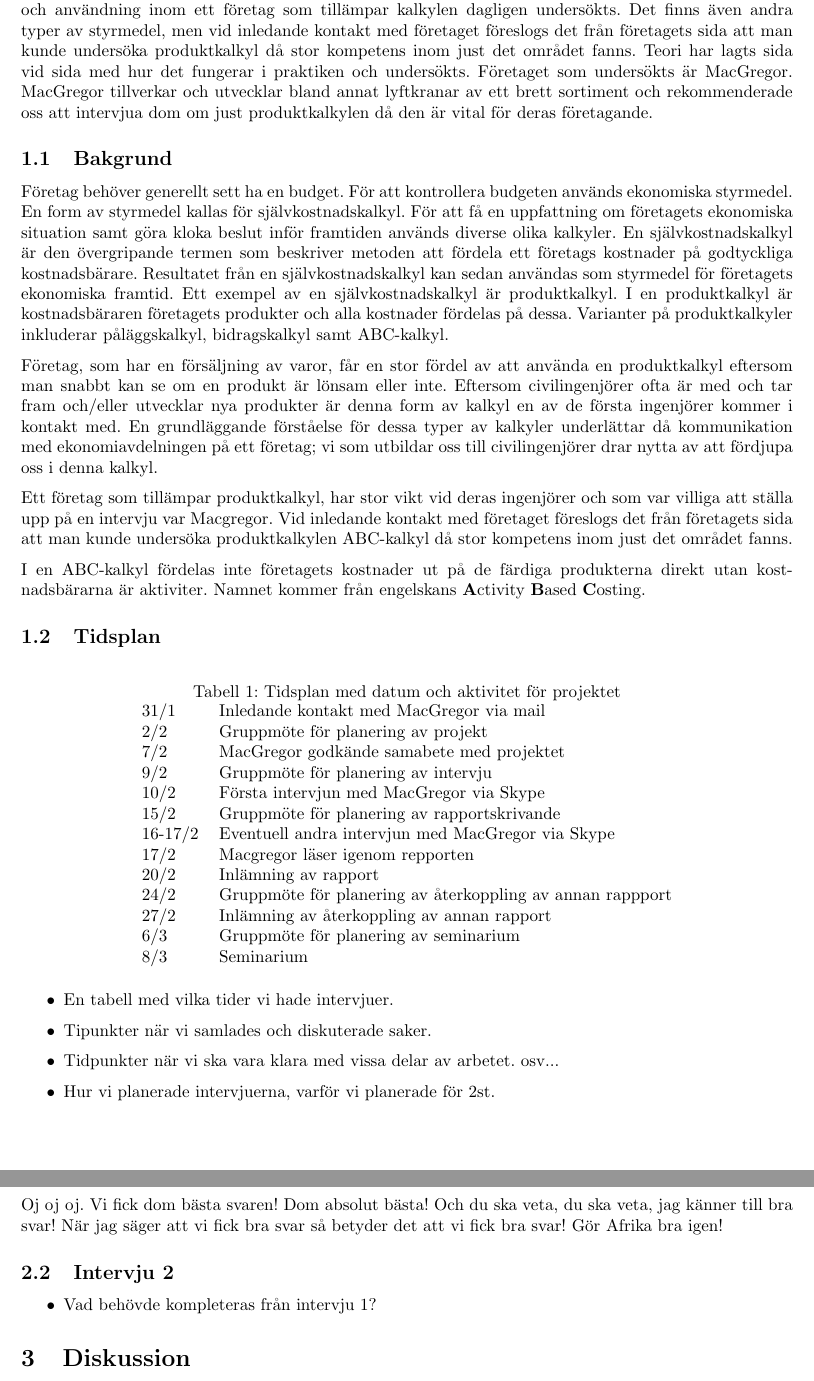
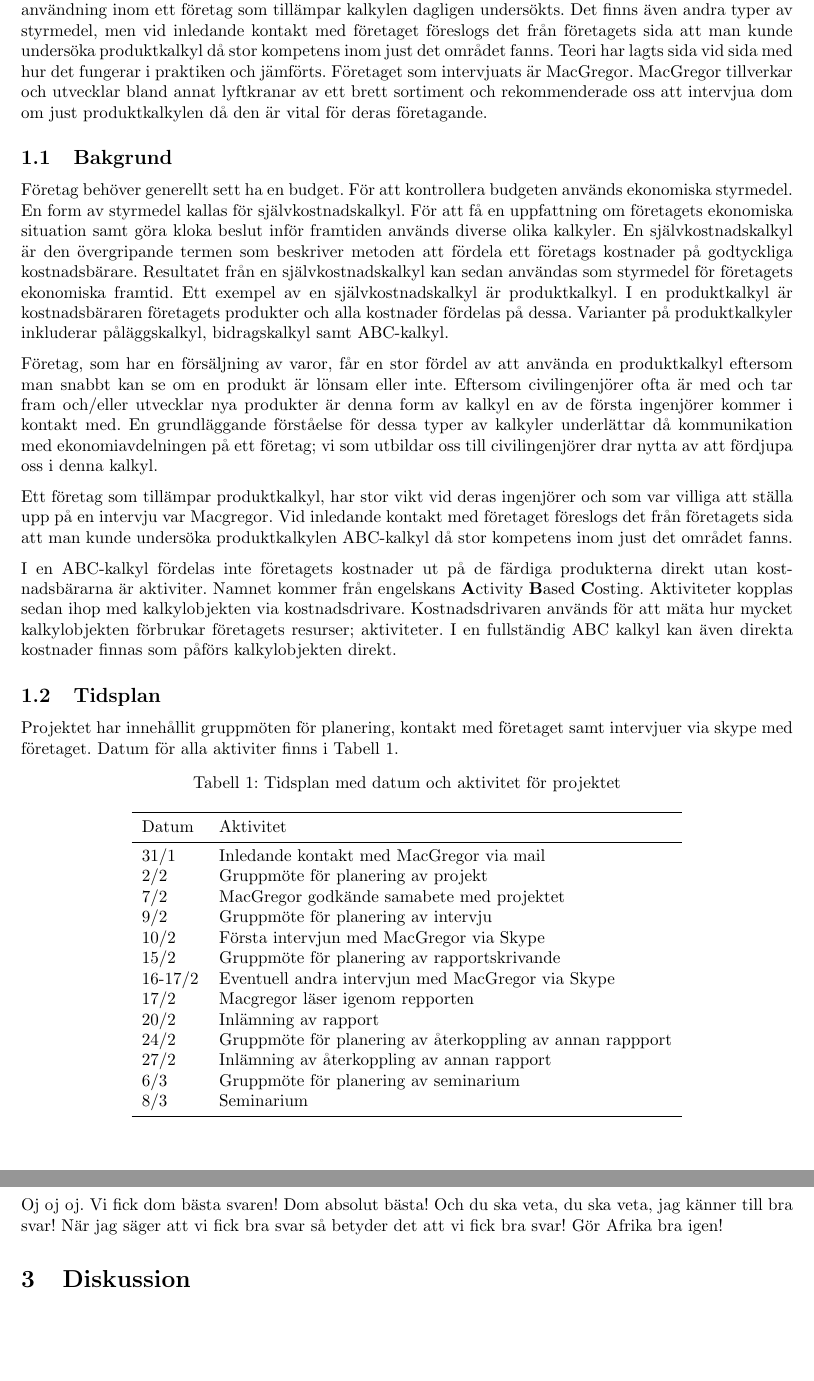
Before and after one commit to LuleBotics/Economy-Project-Report-R0005N, a LaTeX document (main.tex, which reads inc/introduktion.tex, inc/resultat.tex): two parts of pages 3 and 4 of 5 before the commit and two parts of pages 3 and 4 of 6 after it, joined at a grey line, cut so that both start at the same text, the shorter picture padded with empty space. Compiled offline with pdfLaTeX.

Commit message:
standard running update

```diff
--- a/inc/introduktion.tex
+++ b/inc/introduktion.tex
@@ -1,7 +1,7 @@
 För att erhålla insikter lämpliga för en ingenjör om ekonomistyrning har produktkalkylens betydelse och användning inom ett företag som tillämpar kalkylen dagligen undersökts.
 Det finns även andra typer av styrmedel, men vid inledande kontakt med företaget föreslogs det från företagets sida att man kunde undersöka produktkalkyl då stor kompetens inom just det området fanns.
-Teori har lagts sida vid sida med hur det fungerar i praktiken och undersökts.
-Företaget som undersökts är MacGregor.
+Teori har lagts sida vid sida med hur det fungerar i praktiken och jämförts.
+Företaget som intervjuats är MacGregor.
 MacGregor tillverkar och utvecklar bland annat lyftkranar av ett brett sortiment och rekommenderade oss att intervjua dom om just produktkalkylen då den är vital för deras företagande.
 
 
@@ -48,6 +48,10 @@ Vid inledande kontakt med företaget föreslogs det från företagets sida att m
 
 I en ABC-kalkyl fördelas inte företagets kostnader ut på de färdiga produkterna direkt utan kostnadsbärarna är aktiviter.
 Namnet kommer från engelskans {\bf A}ctivity {\bf B}ased {\bf C}osting.
+Aktiviteter kopplas sedan ihop med kalkylobjekten via kostnadsdrivare.
+Kostnadsdrivaren används för att mäta hur mycket kalkylobjekten förbrukar företagets resurser; aktiviteter.
+I en fullständig ABC kalkyl kan även direkta kostnader finnas som påförs kalkylobjekten direkt.
+
 
 
 % \begin{itemize}
@@ -64,11 +68,15 @@ Namnet kommer från engelskans {\bf A}ctivity {\bf B}ased {\bf C}osting.
 %
 
 \subsection{Tidsplan}
+Projektet har innehållit gruppmöten för planering, kontakt med företaget samt intervjuer via skype med företaget. Datum för alla aktiviter finns i Tabell \ref{tidsplan}.
 \begin{table}[ht]
     \centering
     \caption{Tidsplan med datum och aktivitet för projektet}
     \label{tidsplan}
     \begin{tabular}{lllll}
+        \toprule
+        Datum & Aktivitet \\
+        \midrule
         31/1 & Inledande kontakt med MacGregor via mail    \\
         2/2 & Gruppmöte för planering av projekt    \\
         7/2 & MacGregor godkände samabete med projektet    \\
@@ -81,15 +89,16 @@ Namnet kommer från engelskans {\bf A}ctivity {\bf B}ased {\bf C}osting.
         24/2 & Gruppmöte för planering av återkoppling av annan rappport    \\
         27/2 & Inlämning av återkoppling av annan rapport  \\
         6/3 & Gruppmöte för planering av seminarium    \\
-        8/3 & Seminarium
+        8/3 & Seminarium \\
+        \bottomrule
     \end{tabular}
 \end{table}
-\begin{itemize}
-    \item En tabell med vilka tider vi hade intervjuer.
-    \item Tipunkter när vi samlades och diskuterade saker.
-    \item Tidpunkter när vi ska vara klara med vissa delar av arbetet. osv...
-    \item Hur vi planerade intervjuerna, varför vi planerade för 2st.
-\end{itemize}
+%\begin{itemize}
+%    \item En tabell med vilka tider vi hade intervjuer.
+%    \item Tipunkter när vi samlades och diskuterade saker.
+%    \item Tidpunkter när vi ska vara klara med vissa delar av arbetet. osv...
+%    \item Hur vi planerade intervjuerna, varför vi planerade för 2st.
+%\end{itemize}
 
 %       ###################################
 %       #            End Robert           #
--- a/inc/resultat.tex
+++ b/inc/resultat.tex
@@ -21,7 +21,7 @@ Gör Afrika bra igen!
 %   INTERVJU 2
 %
 
-\subsection{Intervju 2}
-\begin{itemize}
-    \item Vad behövde kompleteras från intervju 1?
-\end{itemize}
+%\subsection{Intervju 2}
+%\begin{itemize}
+%    \item Vad behövde kompleteras från intervju 1?
+%\end{itemize}
--- a/main.tex
+++ b/main.tex
@@ -16,8 +16,8 @@
 % \usepackage{tikz}
 
 % Tables
-% \usepackage{booktabs}
-% \usepackage[tableposition=top]{caption}
+\usepackage{booktabs}
+\usepackage[tableposition=top]{caption}
 
 % References
 \usepackage{apacite}
```
Also changed, not shown: inc/fragor.pdf (added), main.tex (3 more changed lines).
